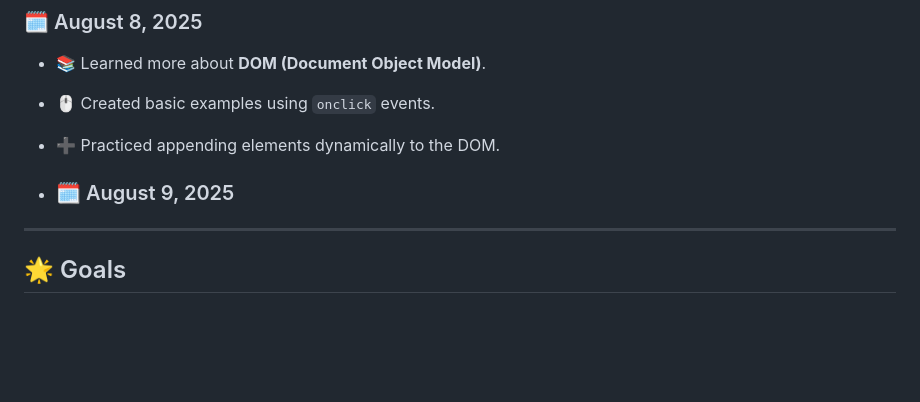
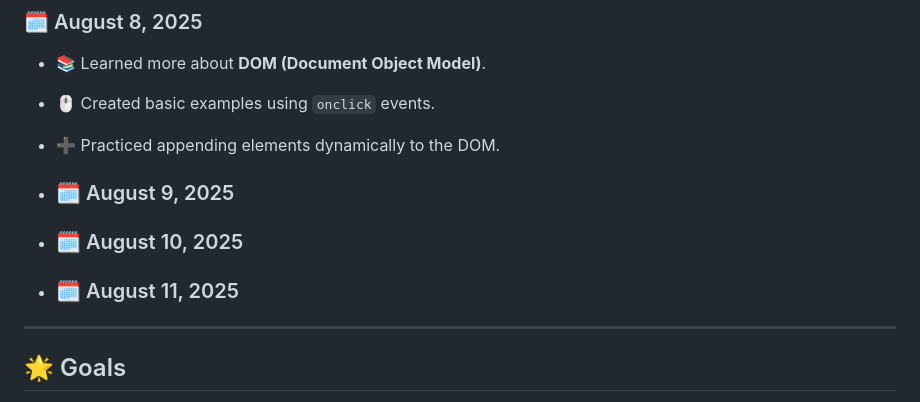
Before and after one commit to Akanksha0217/JavaScript_learning, a Markdown page: README.md, the part around the change. Drawn GitHub-style; blank space fills up the shorter version.

```diff
--- a/README.md
+++ b/README.md
@@ -275,6 +275,8 @@ I'm updating this repository regularly as I go. Suggestions are always welcome!
 - ➕ Practiced appending elements dynamically to the DOM.
 
 - ### 🗓️ August 9, 2025
+- ### 🗓️ August 10, 2025
+- ### 🗓️ August 11, 2025
 ---
 
 
```
